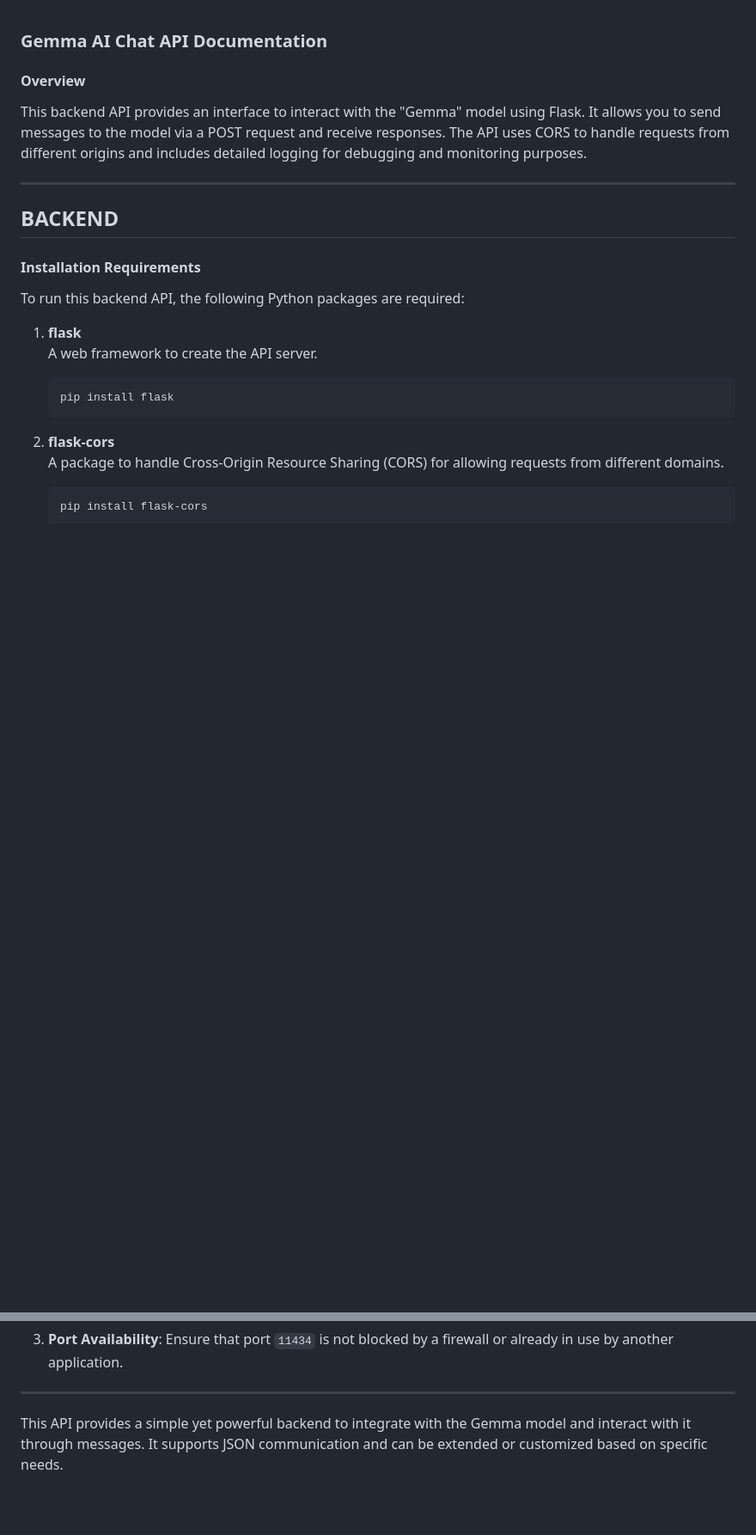
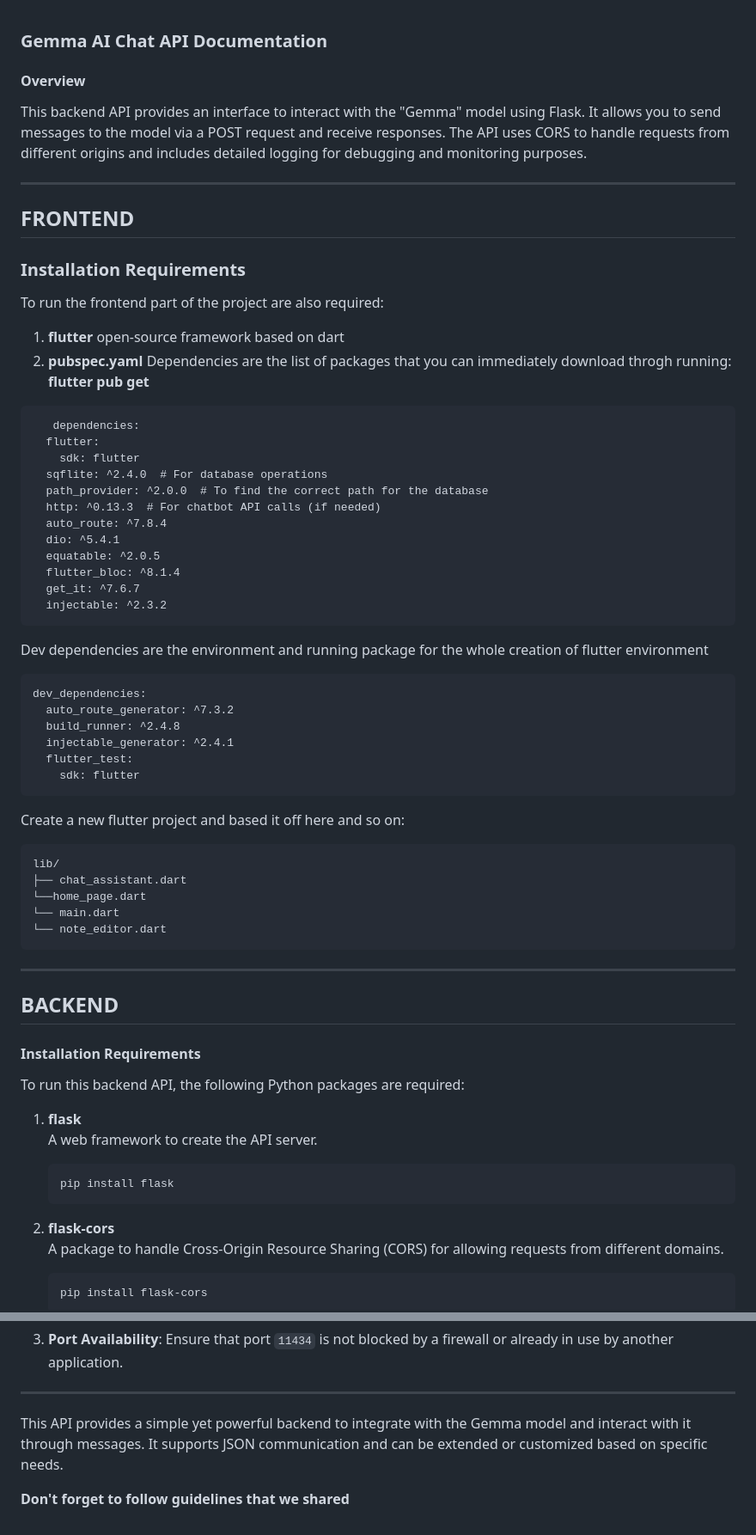
Before and after one commit to Qyuzet/gemma_ollama, a Markdown page: README.md, 2 parts joined by grey strips. Shown: that part at 86% size. Rendered like a GitHub page; blank space fills up the shorter version.

````diff
--- a/README.md
+++ b/README.md
@@ -2,6 +2,51 @@
 
 #### **Overview**
 This backend API provides an interface to interact with the "Gemma" model using Flask. It allows you to send messages to the model via a POST request and receive responses. The API uses CORS to handle requests from different origins and includes detailed logging for debugging and monitoring purposes.
+
+---
+
+## FRONTEND
+
+### **Installation Requirements**
+
+To run the frontend part of the project are also required:
+
+1. **flutter**
+   open-source framework based on dart
+2. **pubspec.yaml**
+   Dependencies are the list of packages that you can immediately download throgh running: **flutter pub get**
+```
+   dependencies:
+  flutter:
+    sdk: flutter
+  sqflite: ^2.4.0  # For database operations
+  path_provider: ^2.0.0  # To find the correct path for the database
+  http: ^0.13.3  # For chatbot API calls (if needed)
+  auto_route: ^7.8.4
+  dio: ^5.4.1
+  equatable: ^2.0.5
+  flutter_bloc: ^8.1.4
+  get_it: ^7.6.7
+  injectable: ^2.3.2
+```
+   Dev dependencies are the environment and running package for the whole creation of flutter environment
+```
+dev_dependencies:
+  auto_route_generator: ^7.3.2
+  build_runner: ^2.4.8
+  injectable_generator: ^2.4.1
+  flutter_test:
+    sdk: flutter
+```
+
+Create a new flutter project and based it off here and so on:
+```
+lib/
+├── chat_assistant.dart
+└──home_page.dart
+└── main.dart
+└── note_editor.dart
+```
 
 ---
 
@@ -193,3 +238,5 @@ To run this backend API, the following Python packages are required:
 ---
 
 This API provides a simple yet powerful backend to integrate with the Gemma model and interact with it through messages. It supports JSON communication and can be extended or customized based on specific needs.
+
+**Don't forget to follow guidelines that we shared**
````
